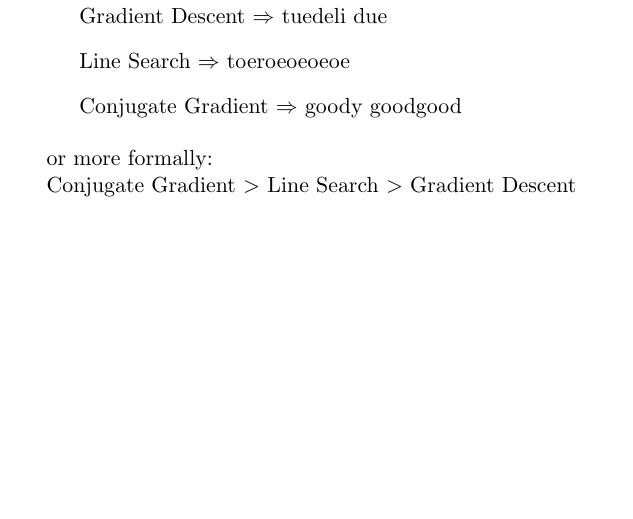
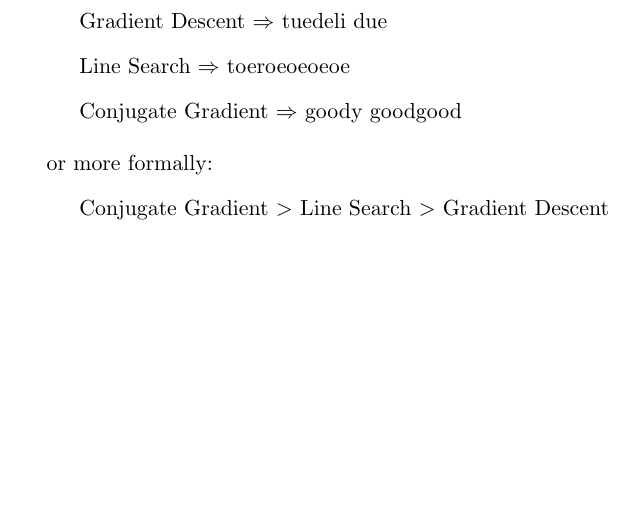
Before and after one commit to hoijui/MachInt1, a LaTeX document (ex05/doc.tex): part of page 8 of 8, cut so that both start at the same text. Compiled offline with pdfLaTeX.

Commit message:
small docu design change

```diff
--- a/ex05/doc.tex
+++ b/ex05/doc.tex
@@ -94,8 +94,9 @@ It is the most robust of the three algorithms.
 
 
 or more formally:
-
-Conjugate Gradient $>$ Line Search $>$ Gradient Descent
+\begin{list}{}{}
+	\item Conjugate Gradient $>$ Line Search $>$ Gradient Descent
+\end{list}
 
 
 \end{document}
```
